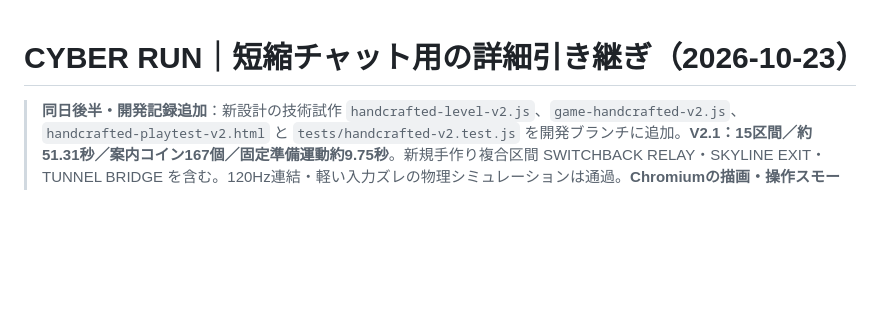
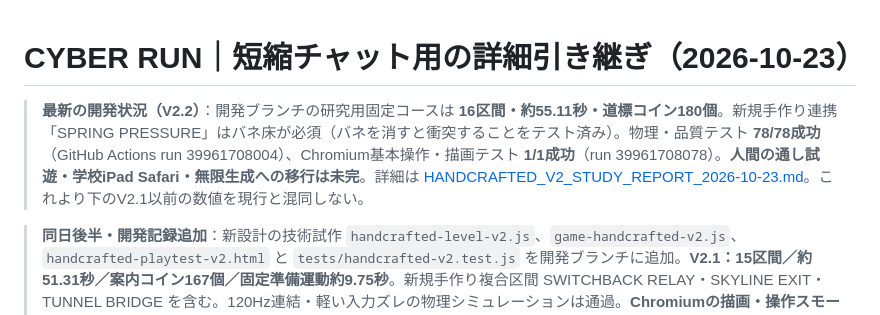
Before and after one commit to 8mahi8/cyber-run, a Markdown page: docs/HANDOFF_CYBER_RUN_2026-10-23.md, the part around the change. Drawn GitHub-style; blank space fills up the shorter version.

Commit message:
docs: record V2.2 mandatory spring mechanic and passing GitHub CI

```diff
--- a/docs/HANDOFF_CYBER_RUN_2026-10-23.md
+++ b/docs/HANDOFF_CYBER_RUN_2026-10-23.md
@@ -1,4 +1,6 @@
 # CYBER RUN｜短縮チャット用の詳細引き継ぎ（2026-10-23）
+
+> **最新の開発状況（V2.2）**：開発ブランチの研究用固定コースは **16区間・約55.11秒・道標コイン180個**。新規手作り連携「SPRING PRESSURE」はバネ床が必須（バネを消すと衝突することをテスト済み）。物理・品質テスト **78/78成功**（GitHub Actions run 39961708004）、Chromium基本操作・描画テスト **1/1成功**（run 39961708078）。**人間の通し試遊・学校iPad Safari・無限生成への移行は未完**。詳細は [HANDCRAFTED_V2_STUDY_REPORT_2026-10-23.md](./HANDCRAFTED_V2_STUDY_REPORT_2026-10-23.md)。これより下のV2.1以前の数値を現行と混同しない。
 
 > **同日後半・開発記録追加**：新設計の技術試作 `handcrafted-level-v2.js`、`game-handcrafted-v2.js`、`handcrafted-playtest-v2.html` と `tests/handcrafted-v2.test.js` を開発ブランチに追加。**V2.1：15区間／約51.31秒／案内コイン167個／固定準備運動約9.75秒**。新規手作り複合区間 SWITCHBACK RELAY・SKYLINE EXIT・TUNNEL BRIDGE を含む。120Hz連結・軽い入力ズレの物理シミュレーションは通過。**Chromiumの描画・操作スモーク成功（run 39960219674）、通常CI 78/78成功。学校iPad Safari・人間の試遊・実機目視は未検証、GitHub Pages未配置、既存公開版変更なし。** 詳細と制約は [HANDCRAFTED_V2_STUDY_REPORT_2026-10-23.md](./HANDCRAFTED_V2_STUDY_REPORT_2026-10-23.md)。この進捗が下記の「まず設計案を議論」「実装前」の旧記載に優先。
 
```
